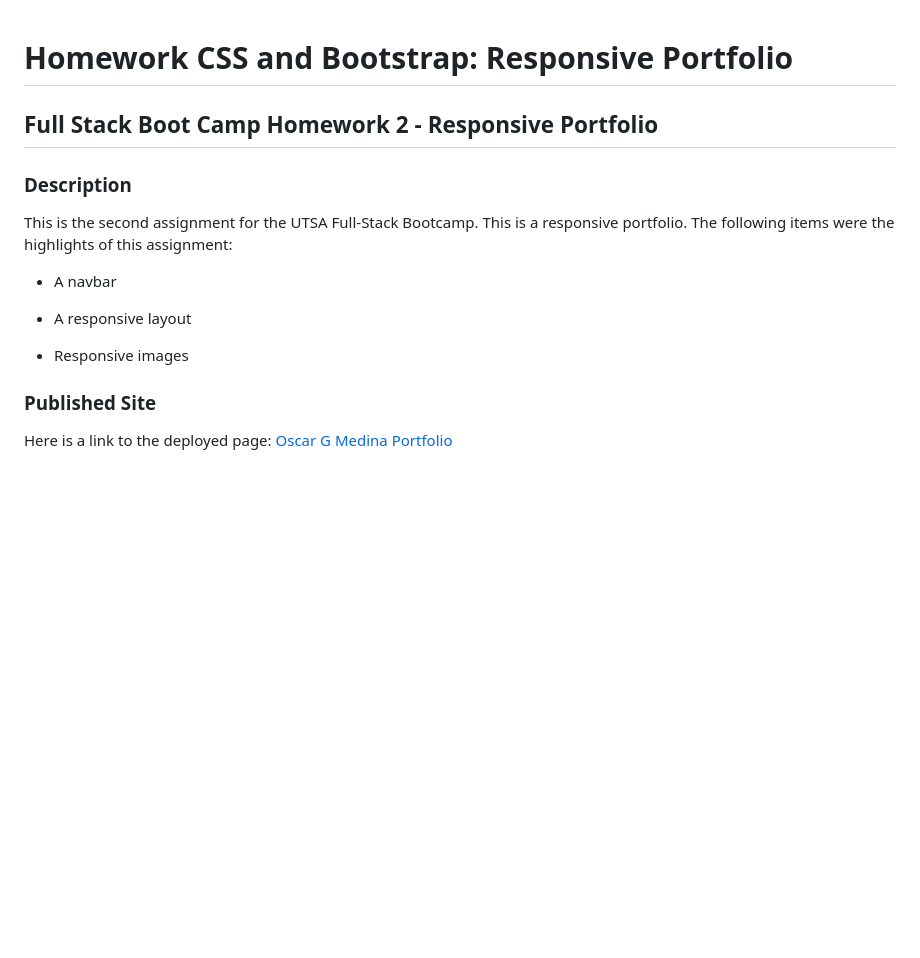
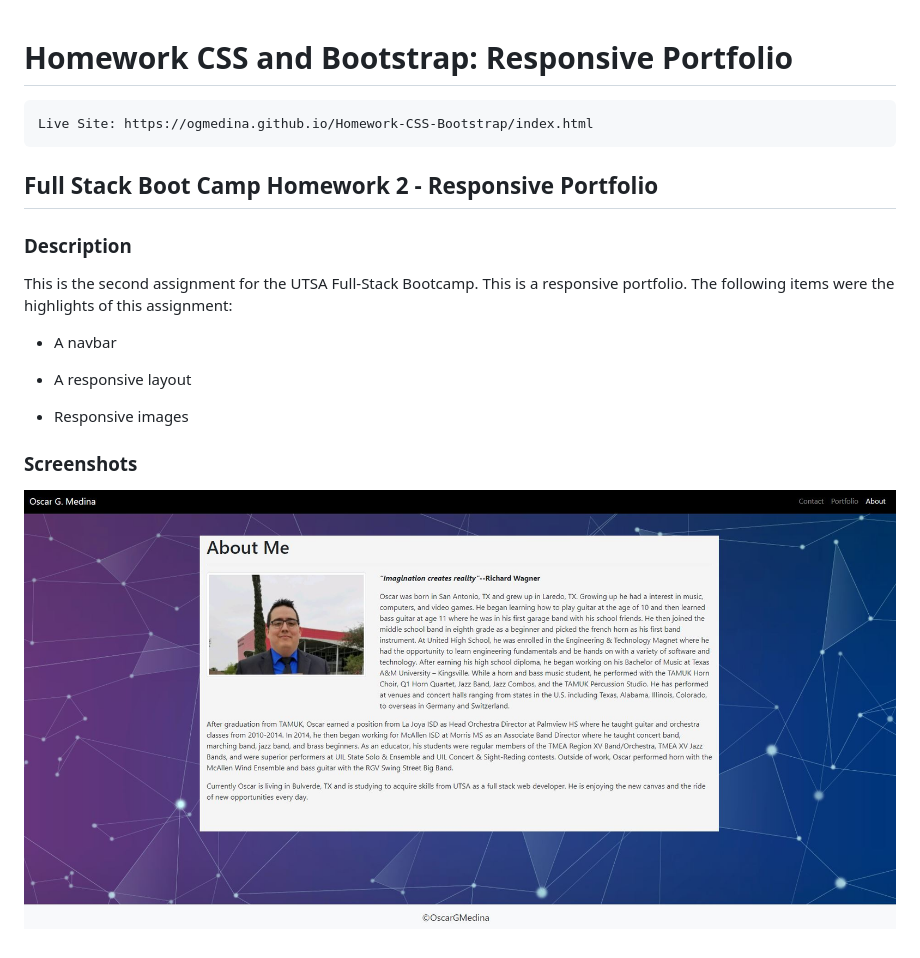
Before and after one commit to ogmedina/Homework-CSS-Bootstrap, a Markdown page: README.md, the part around the change. GitHub-like rendering; pictures changed too: Images/responsiveportfolio.JPG (added); blank space fills up the shorter version.

Commit message:
added screenshot image and edited readme file

````diff
--- a/README.md
+++ b/README.md
@@ -1,4 +1,7 @@
 # Homework CSS and Bootstrap: Responsive Portfolio
+```
+Live Site: https://ogmedina.github.io/Homework-CSS-Bootstrap/index.html
+```
 
 ## Full Stack Boot Camp Homework 2 - Responsive Portfolio
 
@@ -12,6 +15,5 @@ This is the second assignment for the UTSA Full-Stack Bootcamp. This is a respon
 
 * Responsive images
 
-### Published Site
-
-Here is a link to the deployed page: [Oscar G Medina Portfolio](https://ogmedina.github.io/Homework-CSS-Bootstrap/index.html)
+### Screenshots
+![portfolio](./Images/responsiveportfolio.JPG)
````
